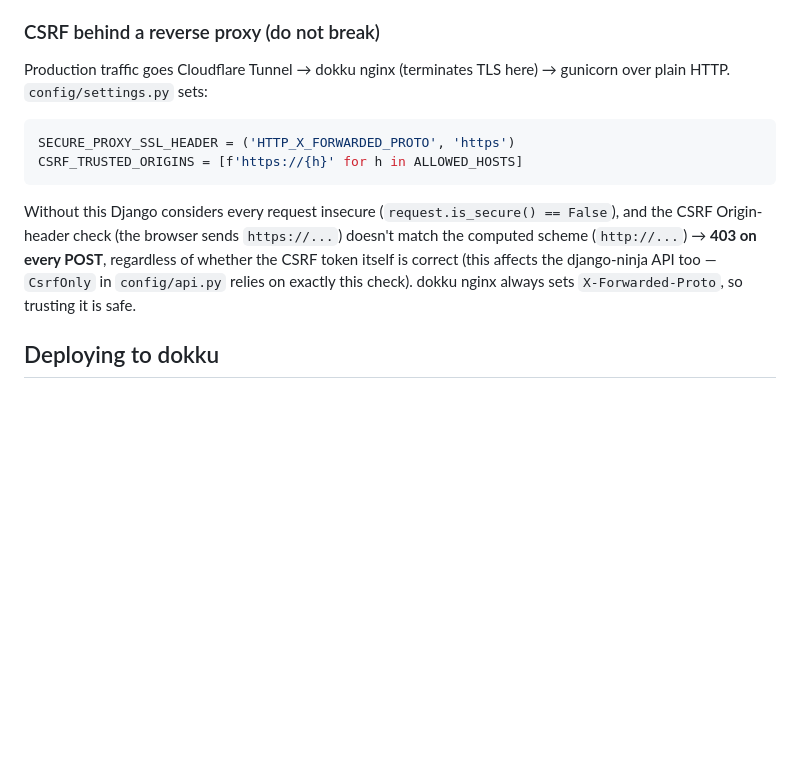
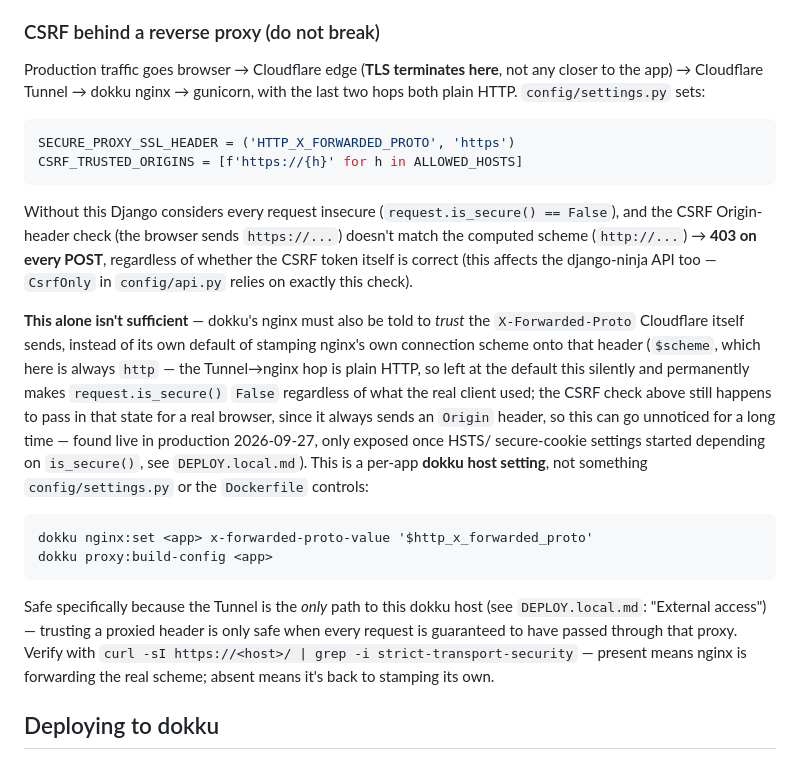
Before and after one commit to vitaly4uk/mahjong, a Markdown page: CLAUDE.md, the part around the change. Rendered like a GitHub page; blank space fills up the shorter version.

Commit message:
Correct CSRF-behind-proxy doc: TLS terminates at Cloudflare, not dokku nginx
Found live in production: dokku's nginx was stamping its own connection
scheme ($scheme, always http — the Cloudflare Tunnel connects to nginx
over plain HTTP) onto X-Forwarded-Proto, silently overriding whatever
Cloudflare itself sent. request.is_secure() was always False as a
result — invisible until PR #2 made HSTS/the mahjong_player cookie's
Secure flag/the CSRF Origin-Referer check actually depend on it.

Fixed on the host (not a code change — a per-app dokku nginx setting):

  dokku nginx:set mahjong x-forwarded-proto-value '$http_x_forwarded_proto'
  dokku proxy:build-config mahjong

Verified after the fix: Strict-Transport-Security header now present,
mahjong_player cookie now carries Secure, a forged http:// Origin on an
HTTPS request is now correctly rejected (403) while real browser
traffic (which always sends Origin) is unaffected.

This commit documents that in CLAUDE.md (public, generic knowledge) and
in DEPLOY.local.md (host-specific commands, gitignored) — no code
changes, since the actual fix already lives on the dokku host itself.

Co-Authored-By: Claude Sonnet 5 <noreply@anthropic.com>

````diff
--- a/CLAUDE.md
+++ b/CLAUDE.md
@@ -490,8 +490,9 @@ hand-rolled counter).
 
 ### CSRF behind a reverse proxy (do not break)
 
-Production traffic goes Cloudflare Tunnel → dokku nginx (terminates TLS
-here) → gunicorn over plain HTTP. `config/settings.py` sets:
+Production traffic goes browser → Cloudflare edge (**TLS terminates here**,
+not any closer to the app) → Cloudflare Tunnel → dokku nginx → gunicorn,
+with the last two hops both plain HTTP. `config/settings.py` sets:
 
 ```python
 SECURE_PROXY_SSL_HEADER = ('HTTP_X_FORWARDED_PROTO', 'https')
@@ -503,8 +504,32 @@ Without this Django considers every request insecure
 browser sends `https://...`) doesn't match the computed scheme (`http://...`)
 → **403 on every POST**, regardless of whether the CSRF token itself is
 correct (this affects the django-ninja API too — `CsrfOnly` in
-`config/api.py` relies on exactly this check). dokku nginx always sets
-`X-Forwarded-Proto`, so trusting it is safe.
+`config/api.py` relies on exactly this check).
+
+**This alone isn't sufficient** — dokku's nginx must also be told to
+*trust* the `X-Forwarded-Proto` Cloudflare itself sends, instead of its own
+default of stamping nginx's own connection scheme onto that header
+(`$scheme`, which here is always `http` — the Tunnel→nginx hop is plain
+HTTP, so left at the default this silently and permanently makes
+`request.is_secure()` `False` regardless of what the real client used; the
+CSRF check above still happens to pass in that state for a real browser,
+since it always sends an `Origin` header, so this can go unnoticed for a
+long time — found live in production 2026-09-27, only exposed once HSTS/
+secure-cookie settings started depending on `is_secure()`, see
+`DEPLOY.local.md`). This is a per-app **dokku host setting**, not something
+`config/settings.py` or the `Dockerfile` controls:
+
+```
+dokku nginx:set <app> x-forwarded-proto-value '$http_x_forwarded_proto'
+dokku proxy:build-config <app>
+```
+
+Safe specifically because the Tunnel is the *only* path to this dokku host
+(see `DEPLOY.local.md`: "External access") — trusting a proxied header is
+only safe when every request is guaranteed to have passed through that
+proxy. Verify with `curl -sI https://<host>/ | grep -i
+strict-transport-security` — present means nginx is forwarding the real
+scheme; absent means it's back to stamping its own.
 
 ## Deploying to dokku
 
````
